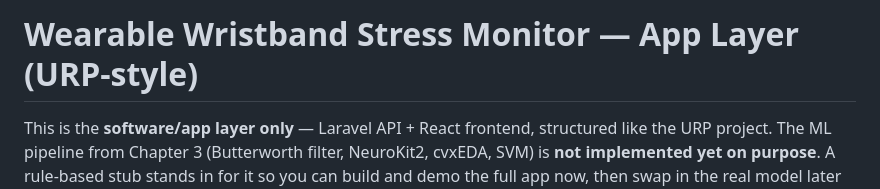
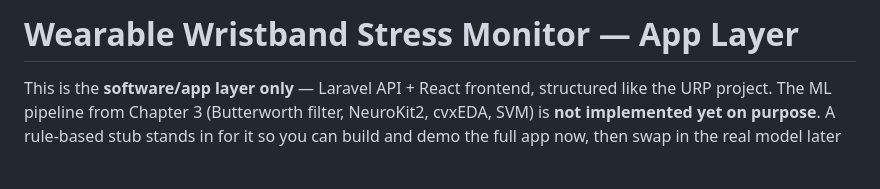
Before and after one commit to KimiKeii/Stressmonitor, a Markdown page: README.md, the part around the change. Drawn GitHub-style; blank space fills up the shorter version.

```diff
--- a/README.md
+++ b/README.md
@@ -1,4 +1,4 @@
-# Wearable Wristband Stress Monitor — App Layer (URP-style)
+# Wearable Wristband Stress Monitor — App Layer
 
 This is the **software/app layer only** — Laravel API + React frontend, structured
 like the URP project. The ML pipeline from Chapter 3 (Butterworth filter, NeuroKit2,
```
